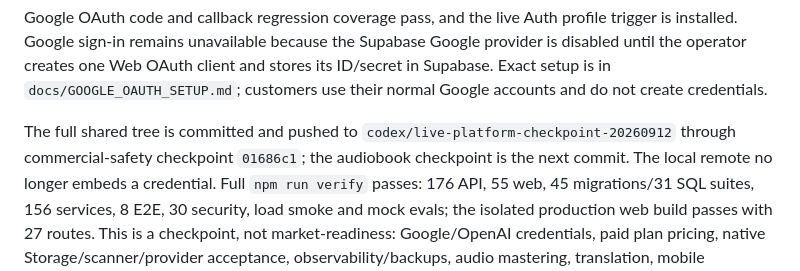
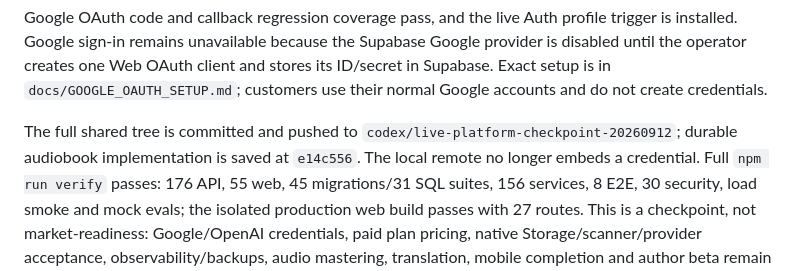
Before and after one commit to Tayyab-Nasir/ai-bookworm, a Markdown page: docs/AGENT_HANDOFF.md, the part around the change. GitHub-like rendering.

Commit message:
docs: record audiobook rollout checkpoint

```diff
--- a/docs/AGENT_HANDOFF.md
+++ b/docs/AGENT_HANDOFF.md
@@ -58,8 +58,8 @@ client and stores its ID/secret in Supabase. Exact setup is in
 not create credentials.
 
 The full shared tree is committed and pushed to
-`codex/live-platform-checkpoint-20260912` through commercial-safety checkpoint
-`01686c1`; the audiobook checkpoint is the next commit. The local remote no
+`codex/live-platform-checkpoint-20260912`; durable audiobook implementation is
+saved at `e14c556`. The local remote no
 longer embeds a credential. Full `npm run verify` passes: 176 API, 55 web, 45
 migrations/31 SQL suites, 156 services, 8 E2E, 30 security, load smoke and mock
 evals; the isolated production web build passes with 27 routes. This is a
```
